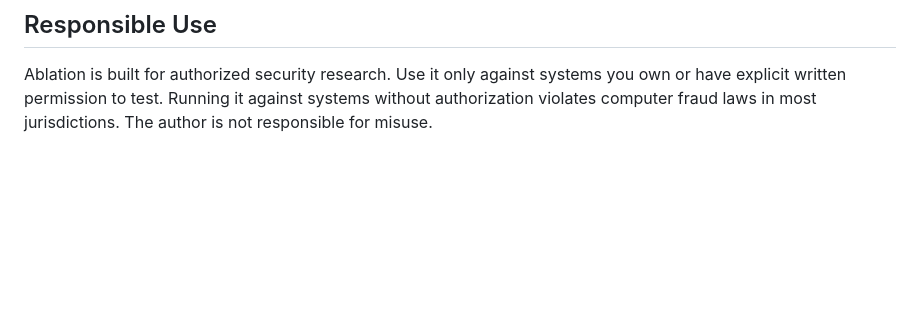
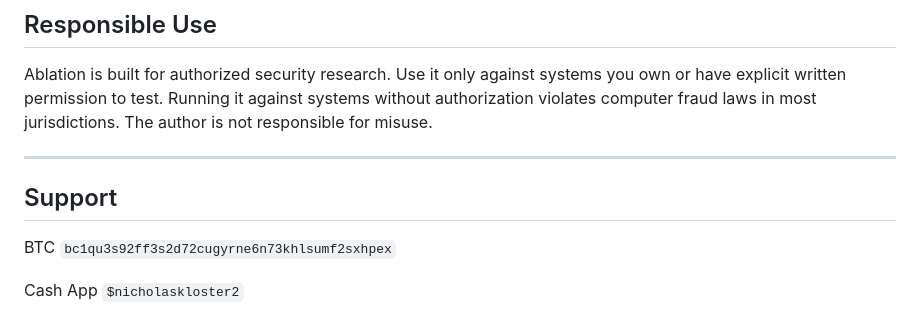
Before and after one commit to Ablation-Tool/ablation, a Markdown page: README.md, the part around the change. Rendered like a GitHub page; blank space fills up the shorter version.

Commit message:
Add support/donation info to README
Co-Authored-By: Claude Sonnet 4.6 <noreply@anthropic.com>

```diff
--- a/README.md
+++ b/README.md
@@ -200,3 +200,11 @@ pip install git+https://github.com/Ablation-Tool/ablation
 ## Responsible Use
 
 Ablation is built for authorized security research. Use it only against systems you own or have explicit written permission to test. Running it against systems without authorization violates computer fraud laws in most jurisdictions. The author is not responsible for misuse.
+
+---
+
+## Support
+
+BTC `bc1qu3s92ff3s2d72cugyrne6n73khlsumf2sxhpex`
+
+Cash App `$nicholaskloster2`
```
